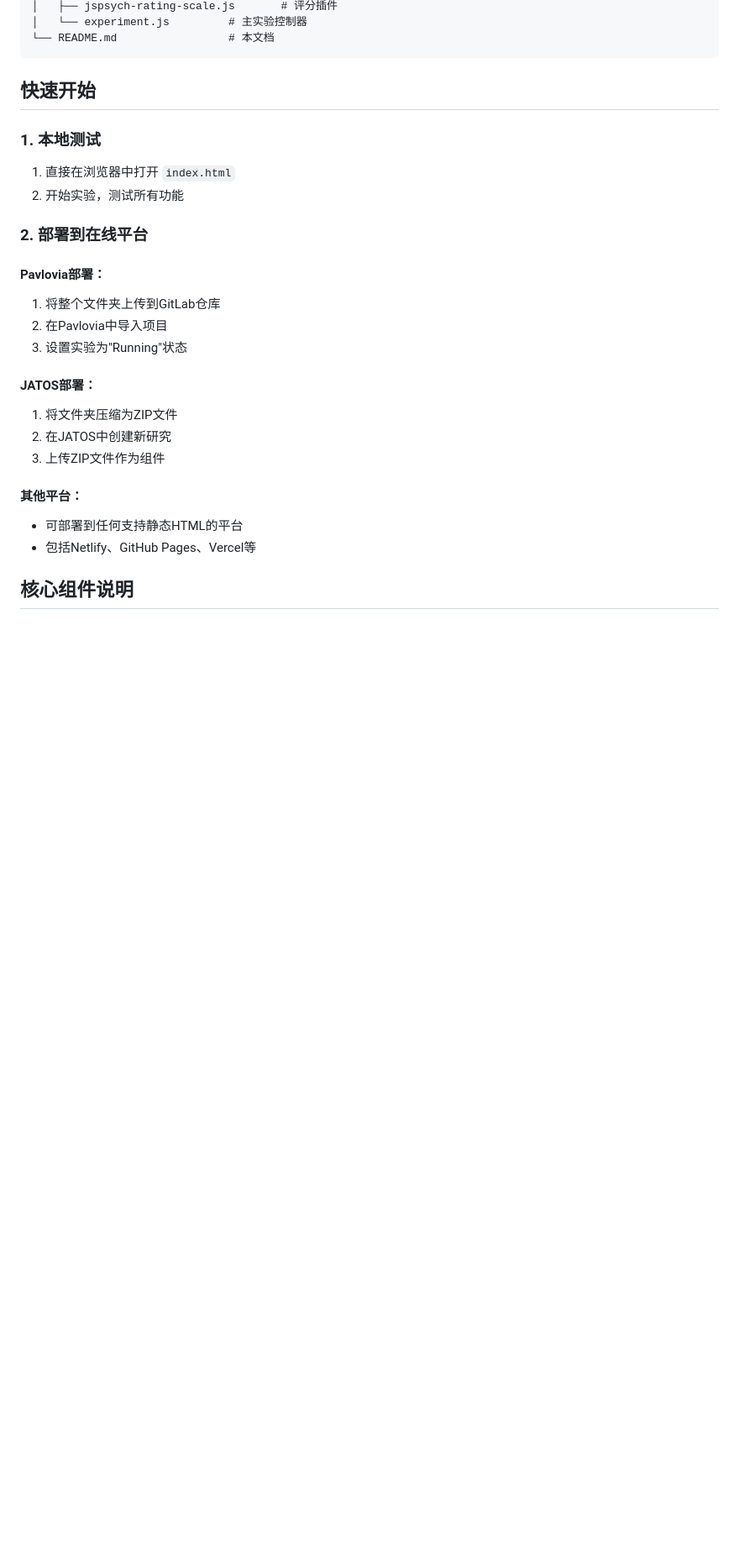
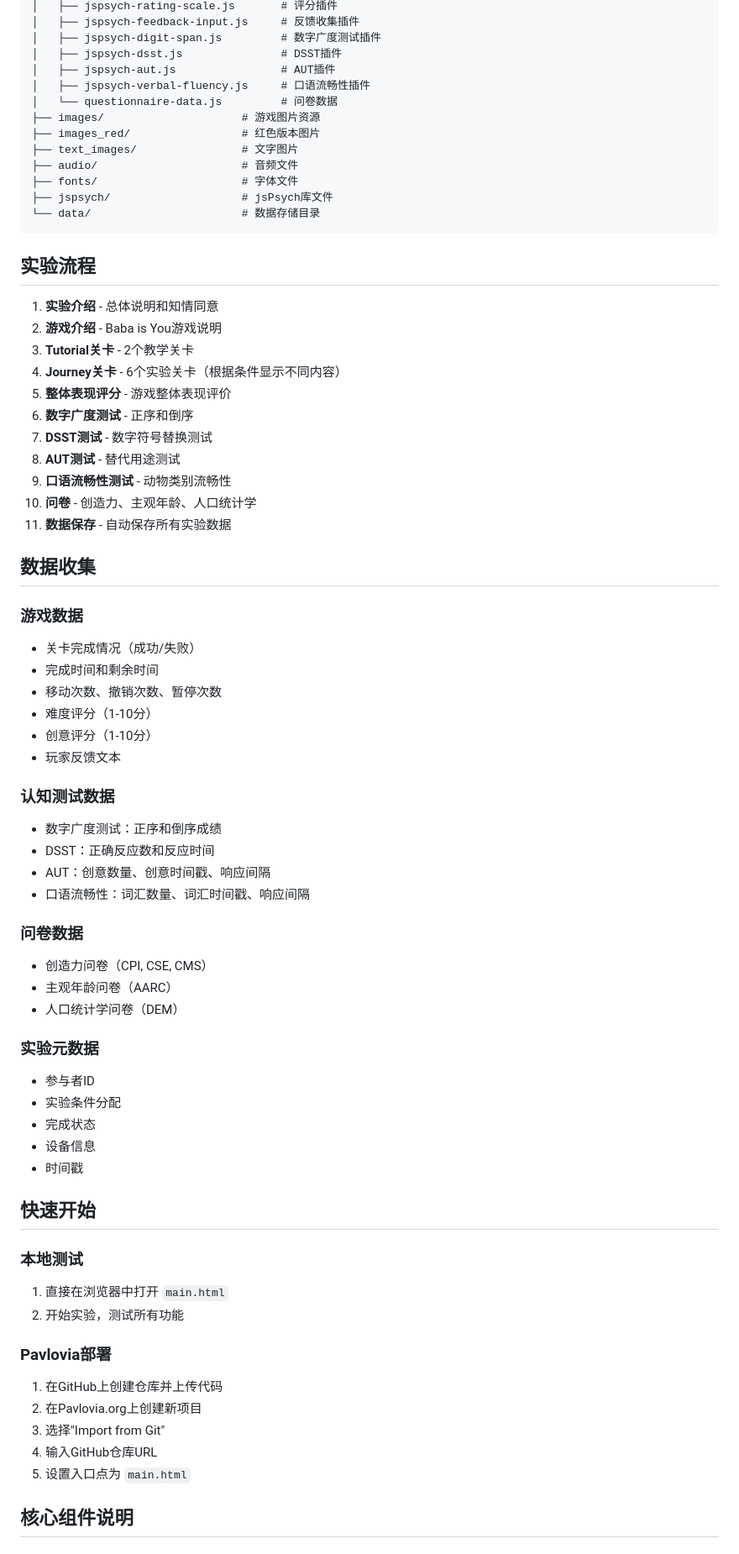
Before and after one commit to xhzair/baba_js_version, a Markdown page: README.md, the part around the change printed below. Shown: that part at 84% size. GitHub-like rendering; blank space fills up the shorter version.

````diff
--- a/README.md
+++ b/README.md
@@ -29,29 +69,72 @@ baba_js_version/
 │   ├── jspsych-rating-scale.js       # 评分插件
-│   └── experiment.js         # 主实验控制器
-└── README.md                 # 本文档
+│   ├── jspsych-feedback-input.js     # 反馈收集插件
+│   ├── jspsych-digit-span.js         # 数字广度测试插件
+│   ├── jspsych-dsst.js               # DSST插件
+│   ├── jspsych-aut.js                # AUT插件
+│   ├── jspsych-verbal-fluency.js     # 口语流畅性插件
+│   └── questionnaire-data.js         # 问卷数据
+├── images/                     # 游戏图片资源
+├── images_red/                 # 红色版本图片
+├── text_images/                # 文字图片
+├── audio/                      # 音频文件
+├── fonts/                      # 字体文件
+├── jspsych/                    # jsPsych库文件
+└── data/                       # 数据存储目录
 ```
+
+## 实验流程
+
+1. **实验介绍** - 总体说明和知情同意
+2. **游戏介绍** - Baba is You游戏说明
+3. **Tutorial关卡** - 2个教学关卡
+4. **Journey关卡** - 6个实验关卡（根据条件显示不同内容）
+5. **整体表现评分** - 游戏整体表现评价
+6. **数字广度测试** - 正序和倒序
+7. **DSST测试** - 数字符号替换测试
+8. **AUT测试** - 替代用途测试
+9. **口语流畅性测试** - 动物类别流畅性
+10. **问卷** - 创造力、主观年龄、人口统计学
+11. **数据保存** - 自动保存所有实验数据
+
+## 数据收集
+
+### 游戏数据
+- 关卡完成情况（成功/失败）
+- 完成时间和剩余时间
+- 移动次数、撤销次数、暂停次数
+- 难度评分（1-10分）
+- 创意评分（1-10分）
+- 玩家反馈文本
+
+### 认知测试数据
+- 数字广度测试：正序和倒序成绩
+- DSST：正确反应数和反应时间
+- AUT：创意数量、创意时间戳、响应间隔
+- 口语流畅性：词汇数量、词汇时间戳、响应间隔
+
+### 问卷数据
+- 创造力问卷（CPI, CSE, CMS）
+- 主观年龄问卷（AARC）
+- 人口统计学问卷（DEM）
+
+### 实验元数据
+- 参与者ID
+- 实验条件分配
+- 完成状态
+- 设备信息
+- 时间戳
 
 ## 快速开始
 
-### 1. 本地测试
-
-1. 直接在浏览器中打开 `index.html`
+### 本地测试
+1. 直接在浏览器中打开 `main.html`
 2. 开始实验，测试所有功能
 
-### 2. 部署到在线平台
-
-#### Pavlovia部署：
-1. 将整个文件夹上传到GitLab仓库
-2. 在Pavlovia中导入项目
-3. 设置实验为"Running"状态
-
-#### JATOS部署：
-1. 将文件夹压缩为ZIP文件
-2. 在JATOS中创建新研究
-3. 上传ZIP文件作为组件
-
-#### 其他平台：
-- 可部署到任何支持静态HTML的平台
-- 包括Netlify、GitHub Pages、Vercel等
+### Pavlovia部署
+1. 在GitHub上创建仓库并上传代码
+2. 在Pavlovia.org上创建新项目
+3. 选择"Import from Git"
+4. 输入GitHub仓库URL
+5. 设置入口点为 `main.html`
 
 ## 核心组件说明
````
Also changed, not shown: other parts of README.md (+71 -81 lines).
